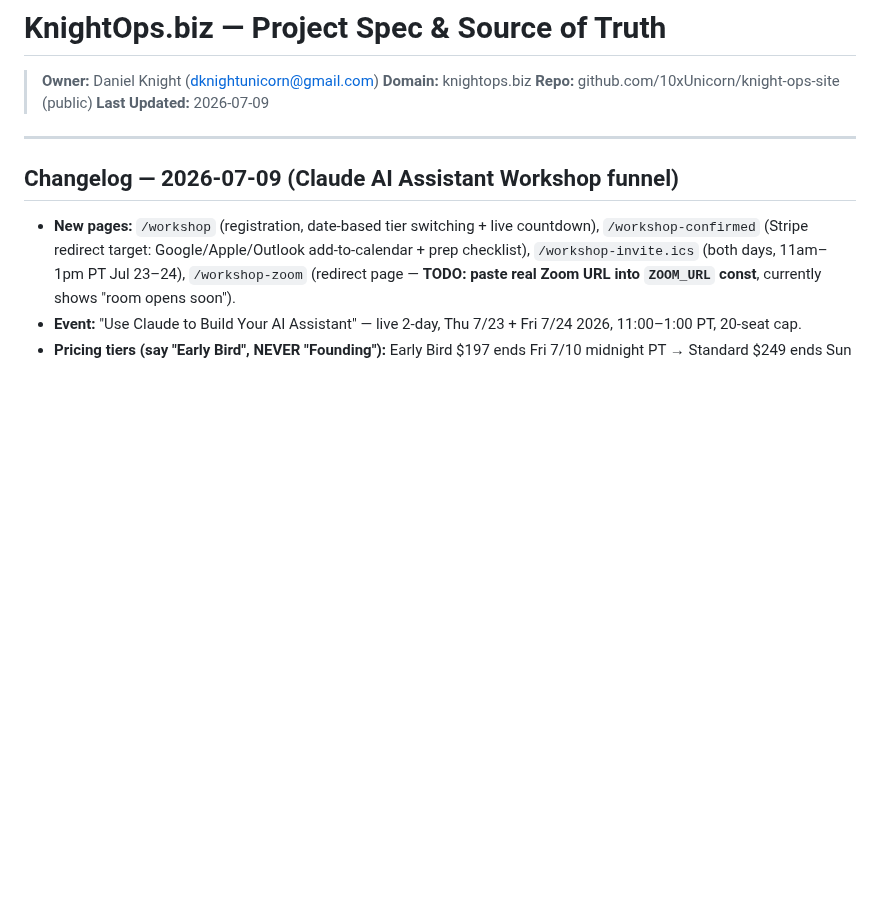
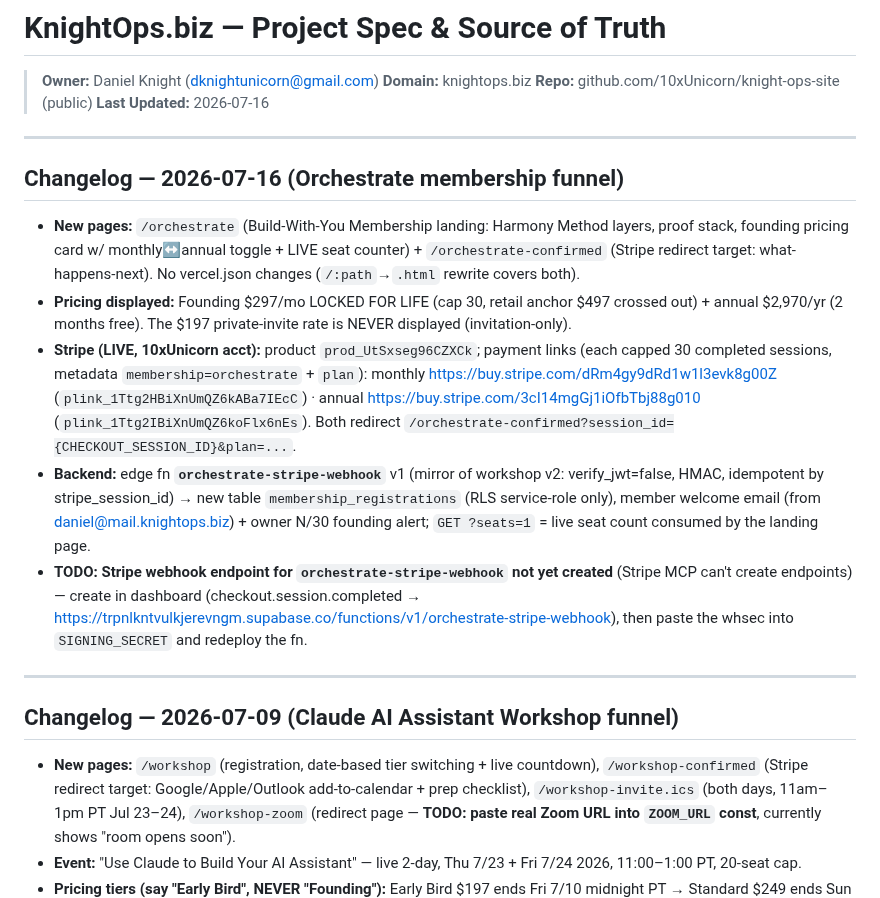
Before and after one commit to 10xUnicorn/knight-ops-site, a Markdown page: CLAUDE.md, the part around the change. Drawn GitHub-style; blank space fills up the shorter version.

Commit message:
Docs: 2026-07-16 changelog — Orchestrate membership funnel (pages, Stripe, webhook fn, membership_registrations)

```diff
--- a/CLAUDE.md
+++ b/CLAUDE.md
@@ -3,7 +3,17 @@
 > **Owner:** Daniel Knight (dknightunicorn@gmail.com)
 > **Domain:** knightops.biz
 > **Repo:** github.com/10xUnicorn/knight-ops-site (public)
-> **Last Updated:** 2026-07-09
+> **Last Updated:** 2026-07-16
+
+---
+
+## Changelog — 2026-07-16 (Orchestrate membership funnel)
+
+- **New pages:** `/orchestrate` (Build-With-You Membership landing: Harmony Method layers, proof stack, founding pricing card w/ monthly↔annual toggle + LIVE seat counter) + `/orchestrate-confirmed` (Stripe redirect target: what-happens-next). No vercel.json changes (`/:path`→`.html` rewrite covers both).
+- **Pricing displayed:** Founding $297/mo LOCKED FOR LIFE (cap 30, retail anchor $497 crossed out) + annual $2,970/yr (2 months free). The $197 private-invite rate is NEVER displayed (invitation-only).
+- **Stripe (LIVE, 10xUnicorn acct):** product `prod_UtSxseg96CZXCk`; payment links (each capped 30 completed sessions, metadata `membership=orchestrate` + `plan`): monthly https://buy.stripe.com/dRm4gy9dRd1w1l3evk8g00Z (`plink_1Ttg2HBiXnUmQZ6kABa7IEcC`) · annual https://buy.stripe.com/3cI14mgGj1iOfbTbj88g010 (`plink_1Ttg2IBiXnUmQZ6koFlx6nEs`). Both redirect `/orchestrate-confirmed?session_id={CHECKOUT_SESSION_ID}&plan=...`.
+- **Backend:** edge fn **`orchestrate-stripe-webhook`** v1 (mirror of workshop v2: verify_jwt=false, HMAC, idempotent by stripe_session_id) → new table `membership_registrations` (RLS service-role only), member welcome email (from daniel@mail.knightops.biz) + owner N/30 founding alert; `GET ?seats=1` = live seat count consumed by the landing page.
+- **TODO: Stripe webhook endpoint for `orchestrate-stripe-webhook` not yet created** (Stripe MCP can't create endpoints) — create in dashboard (checkout.session.completed → https://trpnlkntvulkjerevngm.supabase.co/functions/v1/orchestrate-stripe-webhook), then paste the whsec into `SIGNING_SECRET` and redeploy the fn.
 
 ---
 
```
